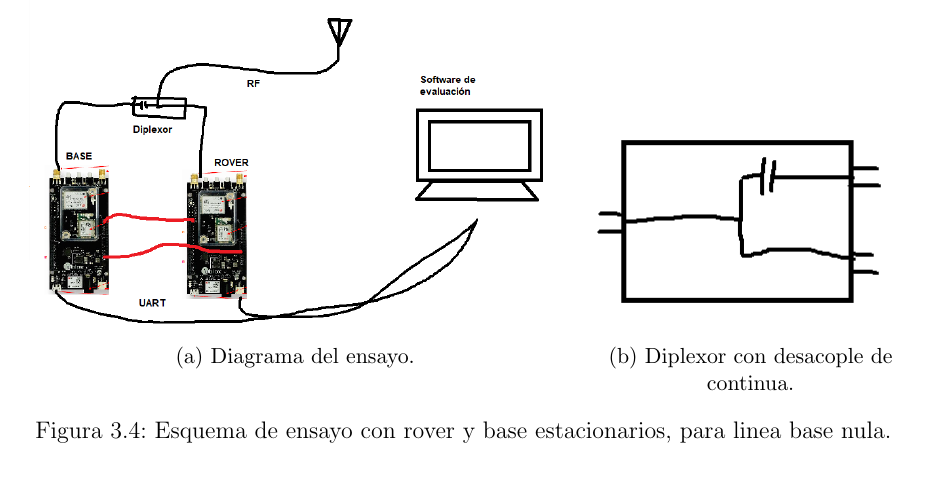
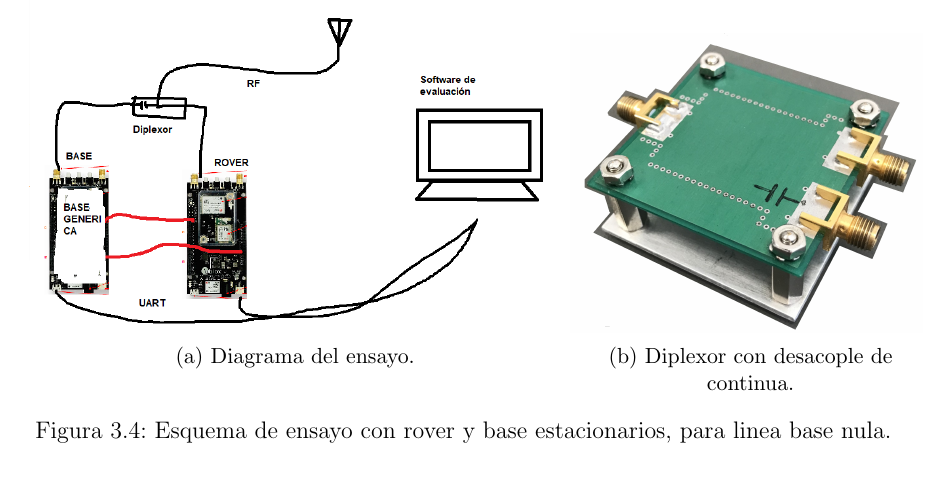
Before and after one commit to jferminllorente/TESIS, a LaTeX book (main.tex): part of page 45 of 65, cut so that both start at the same text. Compiled offline with pdfLaTeX.

Commit message:
Se cambian graficos.

```diff
--- a/main.tex
+++ b/main.tex
@@ -840,7 +840,7 @@ Máscara de celdas GNSS                              & DF396
 }
 \centering
 \subfloat[Diplexor con desacople de continua.]{%
-  \includegraphics[width=0.4\textwidth]{/EnsayosUblox/diplexor.png}
+  \includegraphics[width=0.4\textwidth]{/EnsayosUblox/diplexor.jpg}
   \label{fig:diplexor}
 }
 \caption{Esquema de ensayo con rover y base estacionarios, para linea base nula.}
```
Also changed, not shown: Images/EnsayosUblox/EnsayoZBL.png, Images/EnsayosUblox/IMG_9691.JPG (added), Images/EnsayosUblox/IMG_9693.JPG (added), Images/EnsayosUblox/diplexor.JPG (added), main.tex (2 more changed lines).
